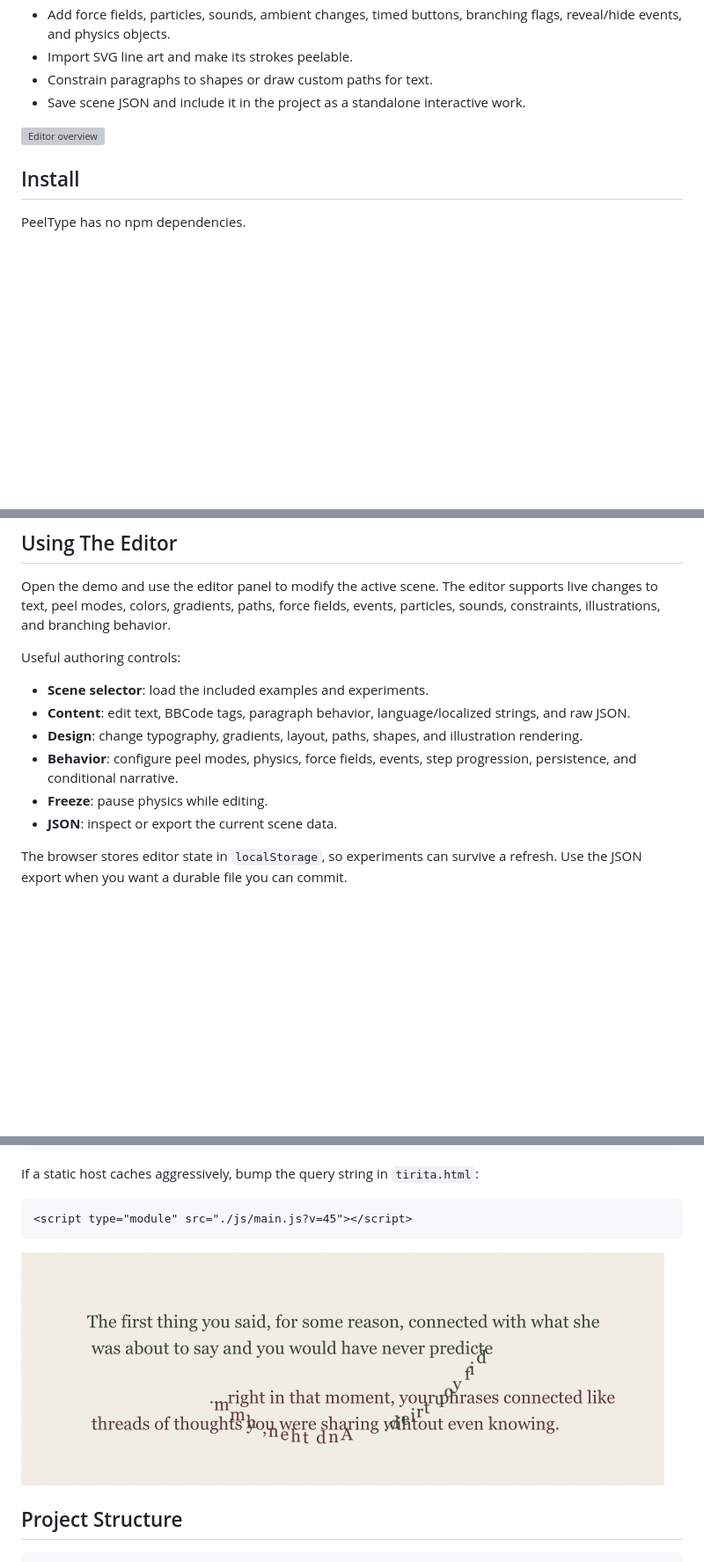
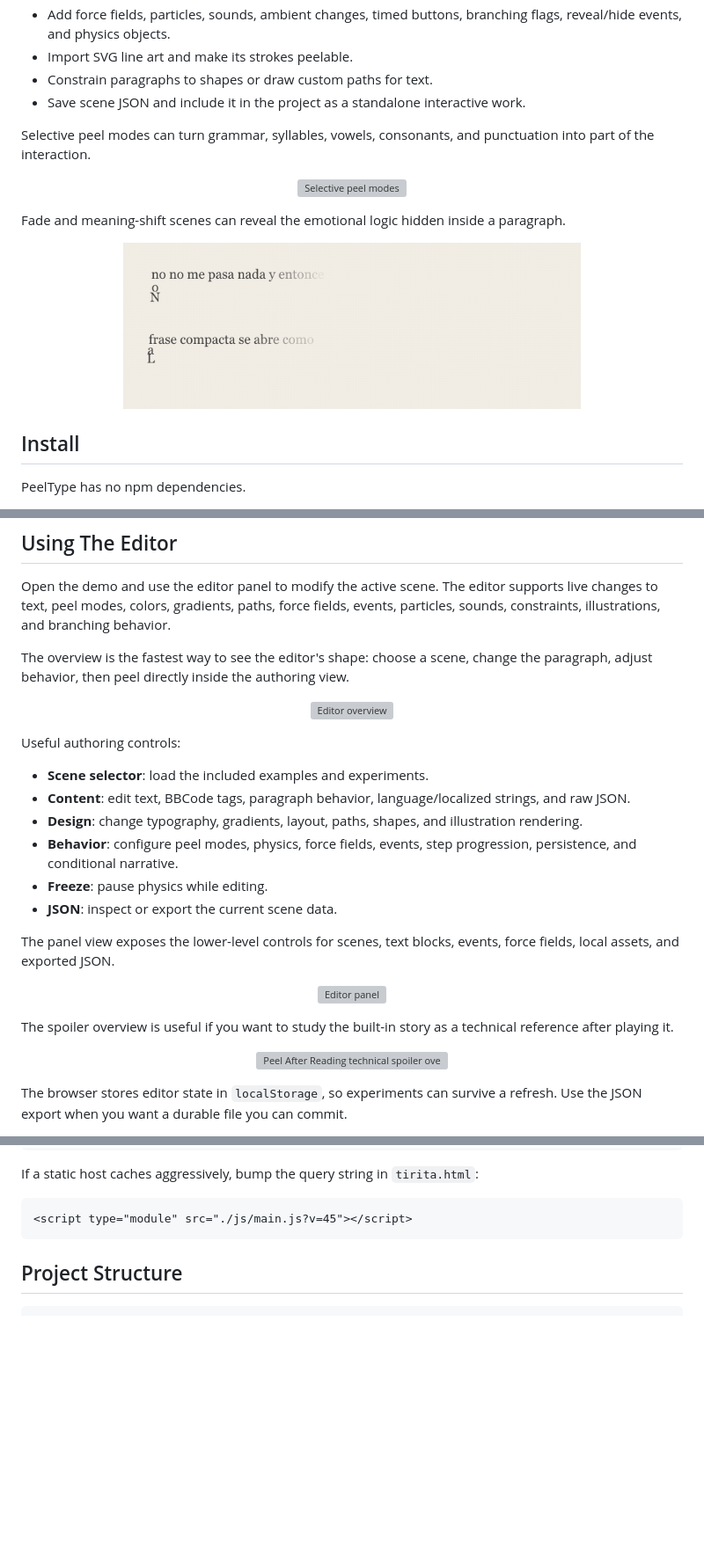
Before and after one commit to clovelt/PeelType, a Markdown page: README.md, 3 parts joined by grey strips. Shown: that part at 88% size. Rendered like a GitHub page; blank space fills up the shorter version; grey boxes are pictures that could not be loaded.

````diff
--- a/README.md
+++ b/README.md
@@ -24,7 +56,17 @@ It began as the engine for **Pill After Reading**, an interactive personal story
 - Constrain paragraphs to shapes or draw custom paths for text.
 - Save scene JSON and include it in the project as a standalone interactive work.
 
-![Editor overview](docs/media/2_editorOverview.gif)
+Selective peel modes can turn grammar, syllables, vowels, consonants, and punctuation into part of the interaction.
+
+<p align="center">
+  <img src="docs/media/selective.gif" alt="Selective peel modes" width="560">
+</p>
+
+Fade and meaning-shift scenes can reveal the emotional logic hidden inside a paragraph.
+
+<p align="center">
+  <img src="docs/media/fade.gif" alt="Meaning shift and fade reveal" width="520">
+</p>
 
 ## Install
 
@@ -84,6 +124,12 @@ Static hosting works for playback and for editing in browser storage, but saving
 ## Using The Editor
 
 Open the demo and use the editor panel to modify the active scene. The editor supports live changes to text, peel modes, colors, gradients, paths, force fields, events, particles, sounds, constraints, illustrations, and branching behavior.
+
+The overview is the fastest way to see the editor's shape: choose a scene, change the paragraph, adjust behavior, then peel directly inside the authoring view.
+
+<p align="center">
+  <img src="docs/media/2_editorOverview.gif" alt="Editor overview" width="560">
+</p>
 
 Useful authoring controls:
 
@@ -94,4 +140,16 @@ Useful authoring controls:
 - **Freeze**: pause physics while editing.
 - **JSON**: inspect or export the current scene data.
 
+The panel view exposes the lower-level controls for scenes, text blocks, events, force fields, local assets, and exported JSON.
+
+<p align="center">
+  <img src="docs/media/editorPanel.gif" alt="Editor panel" width="520">
+</p>
+
+The spoiler overview is useful if you want to study the built-in story as a technical reference after playing it.
+
+<p align="center">
+  <img src="docs/media/peel_after_reading_spoilerOverview.gif" alt="Peel After Reading technical spoiler overview" width="560">
+</p>
+
 The browser stores editor state in `localStorage`, so experiments can survive a refresh. Use the JSON export when you want a durable file you can commit.
@@ -156,8 +214,6 @@ If a static host caches aggressively, bump the query string in `tirita.html`:
 ```html
 <script type="module" src="./js/main.js?v=45"></script>
 ```
-
-![Constraints](docs/media/constraints.gif)
 
 ## Project Structure
 
````
Also changed, not shown: other parts of README.md (+44 -14 lines), docs/media/censor.gif (added).
